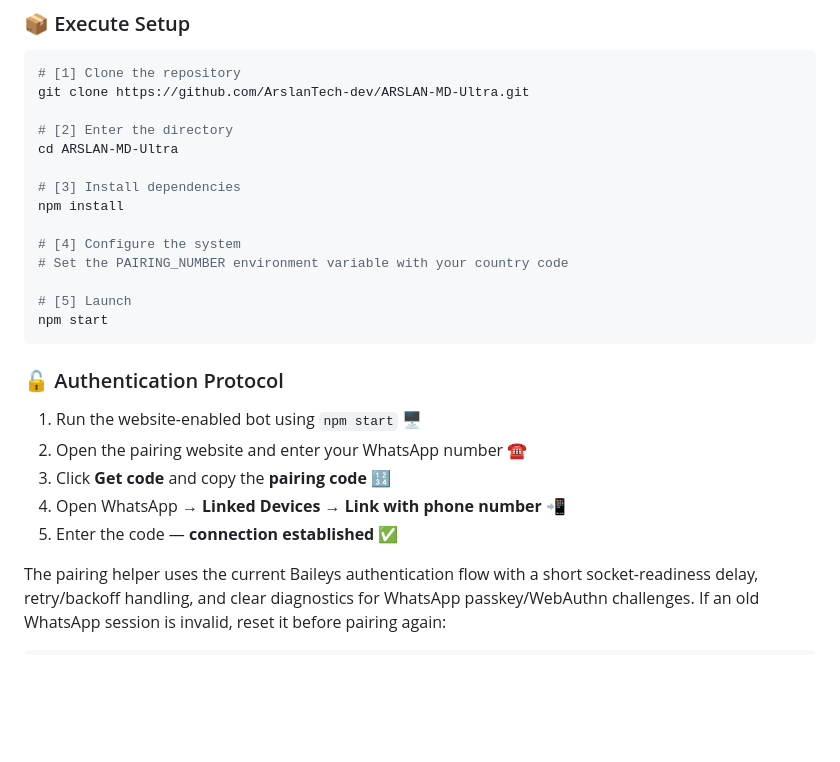
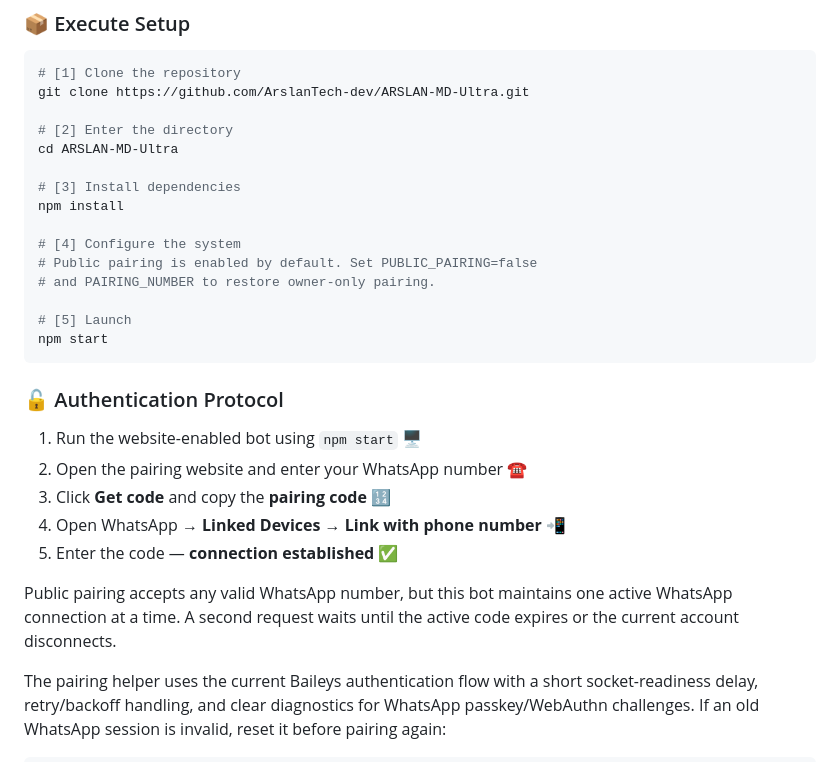
Before and after one commit to ArslanTech-dev/ARSLAN-MD-Ultra, a Markdown page: README.md, the part around the change. Rendered like a GitHub page; blank space fills up the shorter version.

Commit message:
Enable public WhatsApp pairing

```diff
--- a/README.md
+++ b/README.md
@@ -110,7 +110,8 @@ cd ARSLAN-MD-Ultra
 npm install
 
 # [4] Configure the system
-# Set the PAIRING_NUMBER environment variable with your country code
+# Public pairing is enabled by default. Set PUBLIC_PAIRING=false
+# and PAIRING_NUMBER to restore owner-only pairing.
 
 # [5] Launch
 npm start
@@ -123,6 +124,10 @@ npm start
 3. Click **Get code** and copy the **pairing code** 🔢
 4. Open WhatsApp → **Linked Devices** → **Link with phone number** 📲
 5. Enter the code — **connection established** ✅
+
+Public pairing accepts any valid WhatsApp number, but this bot maintains one
+active WhatsApp connection at a time. A second request waits until the active
+code expires or the current account disconnects.
 
 The pairing helper uses the current Baileys authentication flow with a short
 socket-readiness delay, retry/backoff handling, and clear diagnostics for
```
